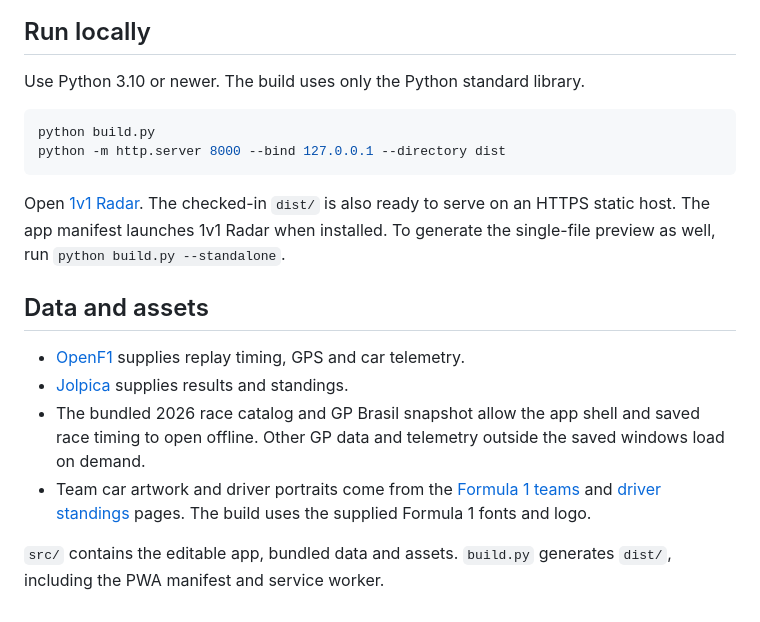
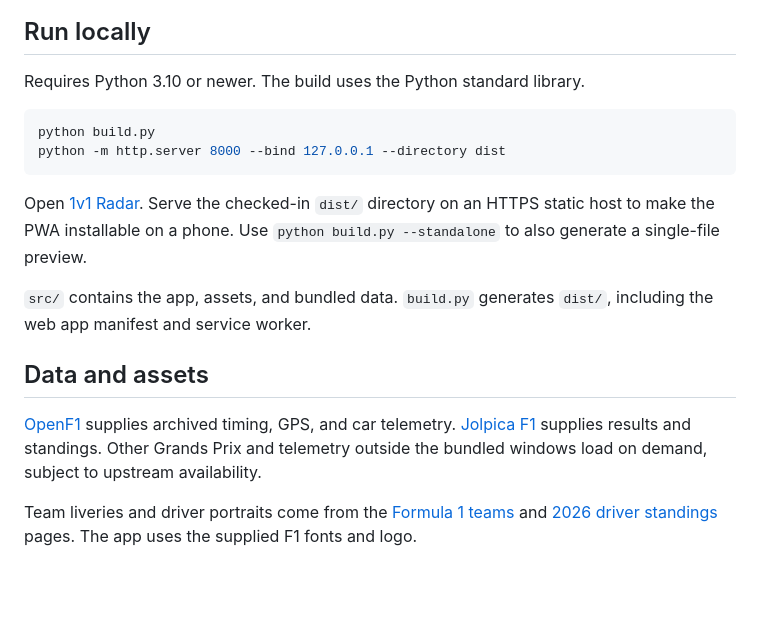
Before and after one commit to fauzansatriar/f1-race-radar, a Markdown page: README.md, the part around one of its changes. Drawn GitHub-style; blank space fills up the shorter version.

````diff
--- a/README.md
+++ b/README.md
@@ -4,20 +32,19 @@ A mobile-first F1 second-screen PWA for replaying 1v1 battles from the 2026 seas
 
 ## Run locally
 
-Use Python 3.10 or newer. The build uses only the Python standard library.
+Requires Python 3.10 or newer. The build uses the Python standard library.
 
 ```sh
 python build.py
 python -m http.server 8000 --bind 127.0.0.1 --directory dist
 ```
 
-Open [1v1 Radar](http://127.0.0.1:8000/#radar). The checked-in `dist/` is also ready to serve on an HTTPS static host. The app manifest launches 1v1 Radar when installed. To generate the single-file preview as well, run `python build.py --standalone`.
+Open [1v1 Radar](http://127.0.0.1:8000/#radar). Serve the checked-in `dist/` directory on an HTTPS static host to make the PWA installable on a phone. Use `python build.py --standalone` to also generate a single-file preview.
+
+`src/` contains the app, assets, and bundled data. `build.py` generates `dist/`, including the web app manifest and service worker.
 
 ## Data and assets
 
-- [OpenF1](https://openf1.org/docs/) supplies replay timing, GPS and car telemetry.
-- [Jolpica](https://api.jolpi.ca/docs/) supplies results and standings.
-- The bundled 2026 race catalog and GP Brasil snapshot allow the app shell and saved race timing to open offline. Other GP data and telemetry outside the saved windows load on demand.
-- Team car artwork and driver portraits come from the [Formula 1 teams](https://www.formula1.com/en/teams) and [driver standings](https://www.formula1.com/en/results/2026/drivers) pages. The build uses the supplied Formula 1 fonts and logo.
+[OpenF1](https://openf1.org/docs/) supplies archived timing, GPS, and car telemetry. [Jolpica F1](https://api.jolpi.ca/docs/) supplies results and standings. Other Grands Prix and telemetry outside the bundled windows load on demand, subject to upstream availability.
 
-`src/` contains the editable app, bundled data and assets. `build.py` generates `dist/`, including the PWA manifest and service worker.
+Team liveries and driver portraits come from the [Formula 1 teams](https://www.formula1.com/en/teams) and [2026 driver standings](https://www.formula1.com/en/results/2026/drivers) pages. The app uses the supplied F1 fonts and logo.
````
Also changed, not shown: other parts of README.md (+29 -1 lines), docs/media/desktop-radar.png (added), docs/media/mobile-lap-picker.png (added), docs/media/mobile-radar.png (added), 1 other file.
